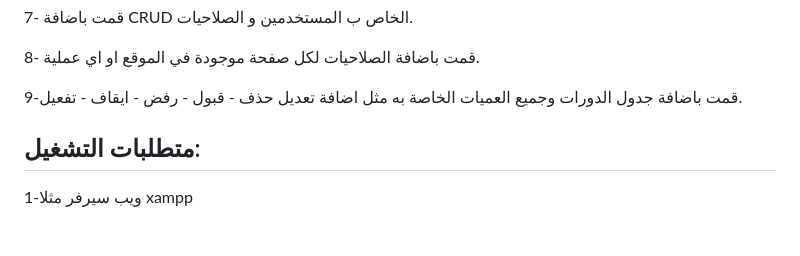
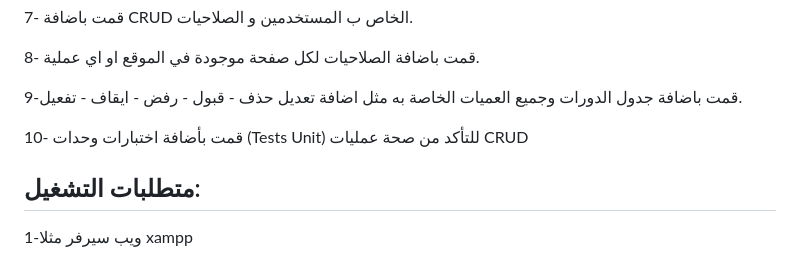
Before and after one commit to DeveloperAbod/programming_education_platform, a Markdown page: README.md, the part around one of its changes. Rendered like a GitHub page; blank space fills up the shorter version.

Commit message:
Update README.md
last update read me for today ...

```diff
--- a/README.md
+++ b/README.md
@@ -19,6 +19,9 @@
 8- قمت باضافة الصلاحيات لكل صفحة موجودة في الموقع او اي عملية.
 
 9-قمت باضافة جدول الدورات وجميع العميات الخاصة به مثل اضافة تعديل حذف -  قبول - رفض - ايقاف - تفعيل.
+
+10- قمت بأضافة اختبارات وحدات (Tests Unit) للتأكد من صحة عمليات CRUD
+
 
 ## متطلبات التشغيل:
 1-ويب سيرفر مثلا xampp
```
Also changed, not shown: other parts of README.md (+5 -0 lines).
